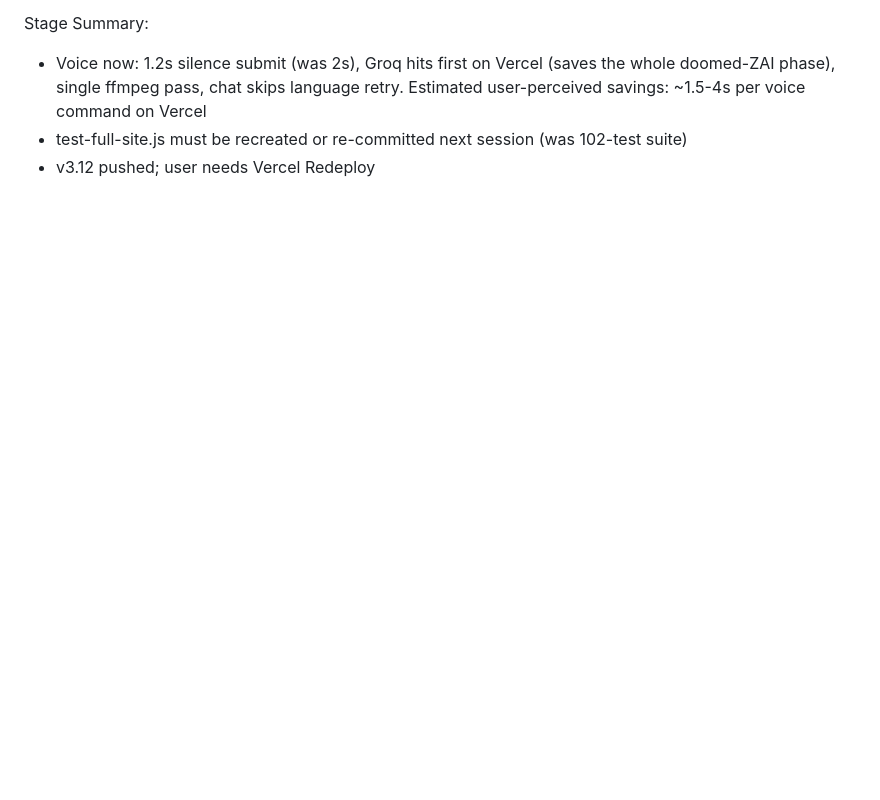
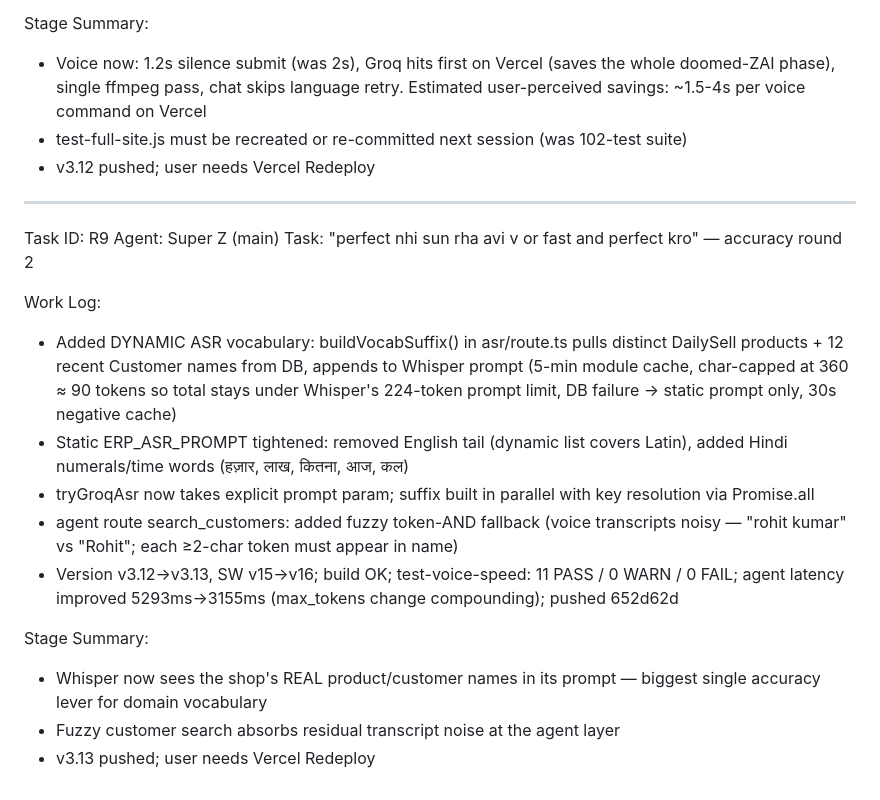
Before and after one commit to niraj9955/veda-enterprises-erp, a Markdown page: worklog.md, the part around the change. Rendered like a GitHub page; blank space fills up the shorter version.

Commit message:
9e54bc16-cf40-4547-a409-4cf9406717af

```diff
--- a/worklog.md
+++ b/worklog.md
@@ -193,3 +193,20 @@ Stage Summary:
 - Voice now: 1.2s silence submit (was 2s), Groq hits first on Vercel (saves the whole doomed-ZAI phase), single ffmpeg pass, chat skips language retry. Estimated user-perceived savings: ~1.5-4s per voice command on Vercel
 - test-full-site.js must be recreated or re-committed next session (was 102-test suite)
 - v3.12 pushed; user needs Vercel Redeploy
+
+---
+Task ID: R9
+Agent: Super Z (main)
+Task: "perfect nhi sun rha avi v or fast and perfect kro" — accuracy round 2
+
+Work Log:
+- Added DYNAMIC ASR vocabulary: buildVocabSuffix() in asr/route.ts pulls distinct DailySell products + 12 recent Customer names from DB, appends to Whisper prompt (5-min module cache, char-capped at 360 ≈ 90 tokens so total stays under Whisper's 224-token prompt limit, DB failure → static prompt only, 30s negative cache)
+- Static ERP_ASR_PROMPT tightened: removed English tail (dynamic list covers Latin), added Hindi numerals/time words (हज़ार, लाख, कितना, आज, कल)
+- tryGroqAsr now takes explicit prompt param; suffix built in parallel with key resolution via Promise.all
+- agent route search_customers: added fuzzy token-AND fallback (voice transcripts noisy — "rohit kumar" vs "Rohit"; each ≥2-char token must appear in name)
+- Version v3.12→v3.13, SW v15→v16; build OK; test-voice-speed: 11 PASS / 0 WARN / 0 FAIL; agent latency improved 5293ms→3155ms (max_tokens change compounding); pushed 652d62d
+
+Stage Summary:
+- Whisper now sees the shop's REAL product/customer names in its prompt — biggest single accuracy lever for domain vocabulary
+- Fuzzy customer search absorbs residual transcript noise at the agent layer
+- v3.13 pushed; user needs Vercel Redeploy
```
